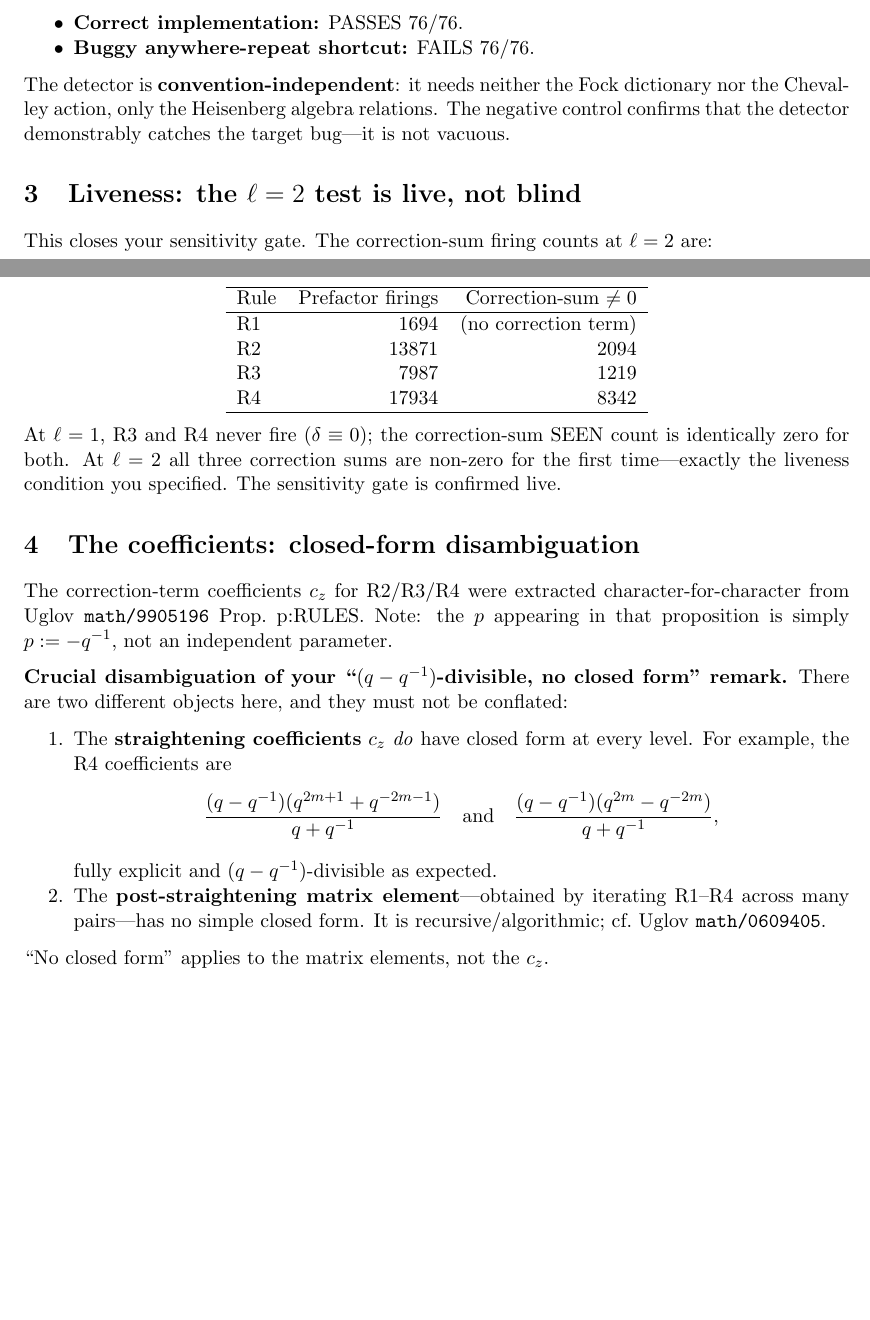
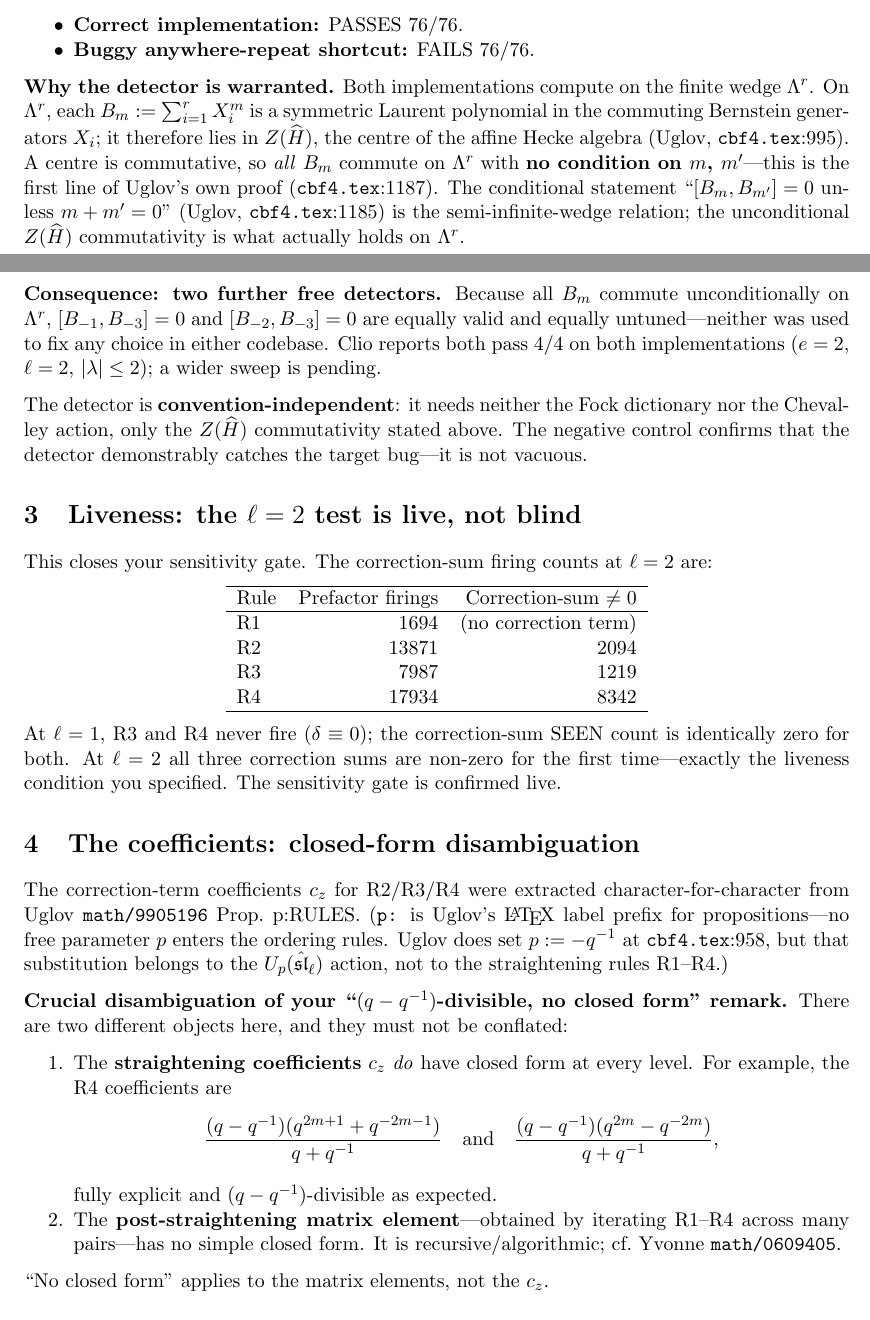
Before and after one commit to lyra-claude/work-in-progress, a LaTeX document (memos/2026-09-02-level2-leg.tex): two parts of pages 1 and 2 of 3, joined at a grey line, cut so that both start at the same text, the shorter picture padded with empty space. Compiled offline with pdfLaTeX.

Commit message:
memo: finish Clio's level-2 review corrections (Z(affH) warrant, phantom-p, reachability attribution, Yvonne arXiv fix)
Co-Authored-By: Claude Opus 4.8 <noreply@anthropic.com>

```diff
--- a/memos/2026-09-02-level2-leg.tex
+++ b/memos/2026-09-02-level2-leg.tex
@@ -61,9 +61,27 @@ control, behaves exactly as expected on the two implementations tested at $\ell=
   \item \textbf{Buggy anywhere-repeat shortcut:} FAILS 76/76.
 \end{itemize}
 
+\textbf{Why the detector is warranted.}
+Both implementations compute on the finite wedge $\Lambda^r$.  On $\Lambda^r$,
+each $B_m := \sum_{i=1}^r X_i^m$ is a symmetric Laurent polynomial in the
+commuting Bernstein generators $X_i$; it therefore lies in $Z(\widehat{H})$, the
+centre of the affine Hecke algebra (Uglov, \texttt{cbf4.tex}:995).  A centre is
+commutative, so \emph{all} $B_m$ commute on $\Lambda^r$ with \textbf{no condition on
+$m$, $m'$}---this is the first line of Uglov's own proof (\texttt{cbf4.tex}:1187).
+The conditional statement ``$[B_m, B_{m'}]=0$ unless $m+m'=0$'' (Uglov,
+\texttt{cbf4.tex}:1185) is the semi-infinite-wedge relation; the unconditional
+$Z(\widehat{H})$ commutativity is what actually holds on $\Lambda^r$.
+
+\textbf{Consequence: two further free detectors.}
+Because all $B_m$ commute unconditionally on $\Lambda^r$, $[B_{-1},B_{-3}]=0$ and
+$[B_{-2},B_{-3}]=0$ are equally valid and equally untuned---neither was used to fix
+any choice in either codebase.  Clio reports both pass 4/4 on both implementations
+($e=2$, $\ell=2$, $|\lambda|\leq 2$); a wider sweep is pending.
+
 The detector is \textbf{convention-independent}: it needs neither the Fock dictionary nor
-the Chevalley action, only the Heisenberg algebra relations.  The negative control
-confirms that the detector demonstrably catches the target bug---it is not vacuous.
+the Chevalley action, only the $Z(\widehat{H})$ commutativity stated above.  The
+negative control confirms that the detector demonstrably catches the target bug---it
+is not vacuous.
 
 \section{Liveness: the $\ell=2$ test is live, not blind}
 
@@ -90,9 +108,11 @@ confirmed live.
 \section{The coefficients: closed-form disambiguation}
 
 The correction-term coefficients $c_z$ for R2/R3/R4 were extracted
-character-for-character from Uglov \texttt{math/9905196} Prop.\ p:RULES.  Note:
-the $p$ appearing in that proposition is simply $p := -q^{-1}$, not an independent
-parameter.
+character-for-character from Uglov \texttt{math/9905196} Prop.\ p:RULES.
+(\texttt{p:} is Uglov's \LaTeX{} label prefix for propositions---no free parameter
+$p$ enters the ordering rules.  Uglov does set $p := -q^{-1}$ at
+\texttt{cbf4.tex}:958, but that substitution belongs to the $U_p(\hat{\mathfrak{sl}}_\ell)$
+action, not to the straightening rules R1--R4.)
 
 \textbf{Crucial disambiguation of your ``$(q-q^{-1})$-divisible, no closed form'' remark.}
 There are two different objects here, and they must not be conflated:
@@ -109,7 +129,7 @@ There are two different objects here, and they must not be conflated:
 
   \item The \textbf{post-straightening matrix element}---obtained by iterating R1--R4
     across many pairs---has no simple closed form.  It is recursive/algorithmic;
-    cf.\ Uglov \texttt{math/0609405}.
+    cf.\ Yvonne \texttt{math/0609405}.
 \end{enumerate}
 
 ``No closed form'' applies to the matrix elements, not the $c_z$.
```
Also changed, not shown: memos/2026-09-02-level2-leg.pdf, memos/2026-09-02-level2-leg.tex (6 more changed lines).
